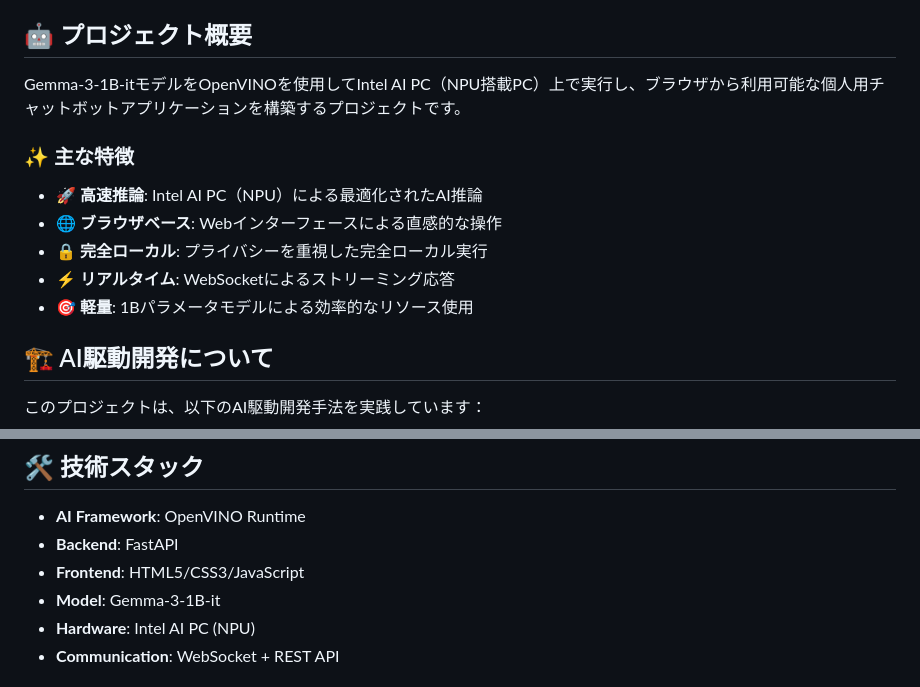
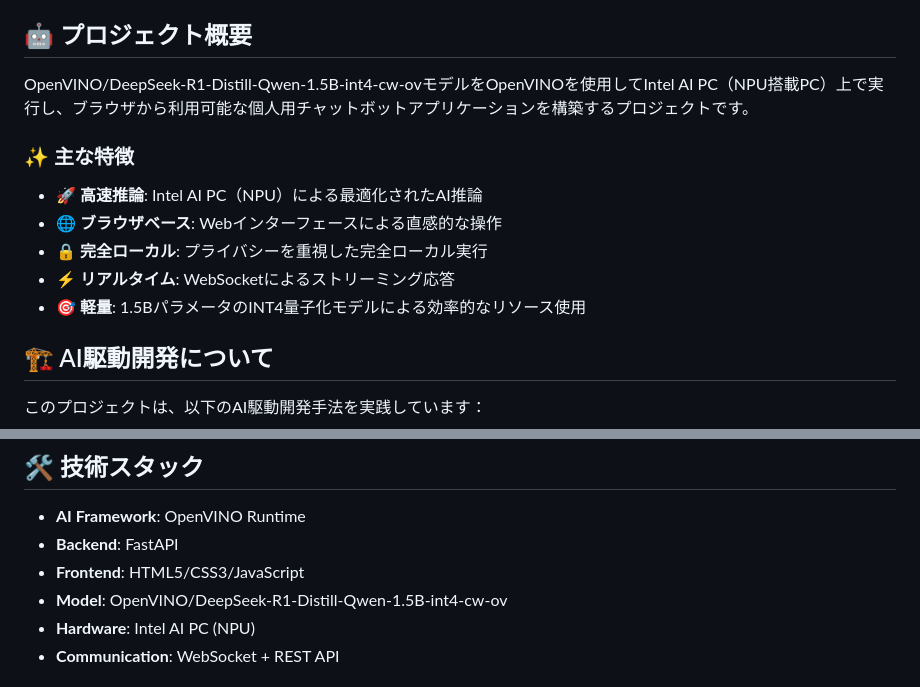
Before and after one commit to kazukiminemura/chatbot_on_NPU, a Markdown page: README.md, 2 parts joined by grey strips. Drawn GitHub-style.

Commit message:
docs: switch to DeepSeek OpenVINO model

```diff
--- a/README.md
+++ b/README.md
@@ -5,7 +5,7 @@
 
 ## 🤖 プロジェクト概要
 
-Gemma-3-1B-itモデルをOpenVINOを使用してIntel AI PC（NPU搭載PC）上で実行し、ブラウザから利用可能な個人用チャットボットアプリケーションを構築するプロジェクトです。
+OpenVINO/DeepSeek-R1-Distill-Qwen-1.5B-int4-cw-ovモデルをOpenVINOを使用してIntel AI PC（NPU搭載PC）上で実行し、ブラウザから利用可能な個人用チャットボットアプリケーションを構築するプロジェクトです。
 
 ### ✨ 主な特徴
 
@@ -13,7 +13,7 @@ Gemma-3-1B-itモデルをOpenVINOを使用してIntel AI PC（NPU搭載PC）上
 - **🌐 ブラウザベース**: Webインターフェースによる直感的な操作
 - **🔒 完全ローカル**: プライバシーを重視した完全ローカル実行
 - **⚡ リアルタイム**: WebSocketによるストリーミング応答
-- **🎯 軽量**: 1Bパラメータモデルによる効率的なリソース使用
+- **🎯 軽量**: 1.5BパラメータのINT4量子化モデルによる効率的なリソース使用
 
 ## 🏗️ AI駆動開発について
 
@@ -81,7 +81,7 @@ python run.py
 - **AI Framework**: OpenVINO Runtime
 - **Backend**: FastAPI
 - **Frontend**: HTML5/CSS3/JavaScript
-- **Model**: Gemma-3-1B-it
+- **Model**: OpenVINO/DeepSeek-R1-Distill-Qwen-1.5B-int4-cw-ov
 - **Hardware**: Intel AI PC (NPU)
 - **Communication**: WebSocket + REST API
 
```
Also changed, not shown: docs/requirements_definition.md (+4 -4 lines), docs/technical_specification.md (+6 -6 lines).
